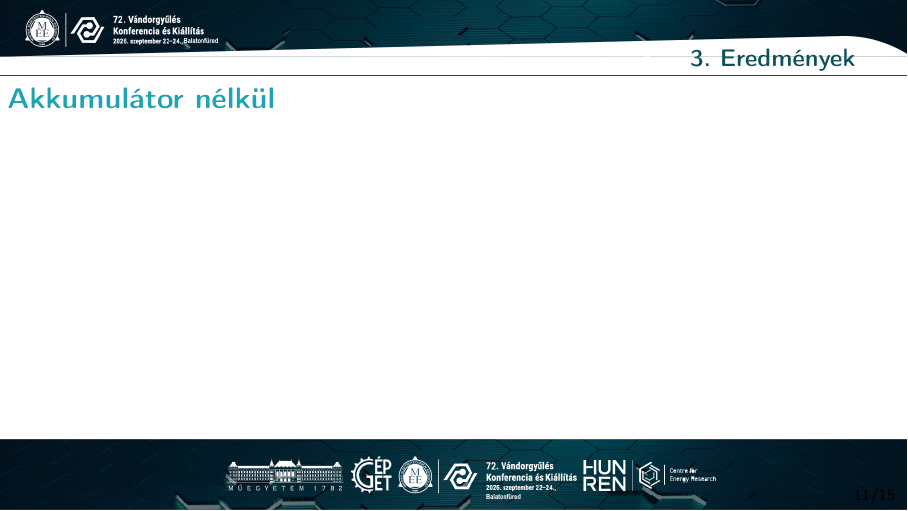
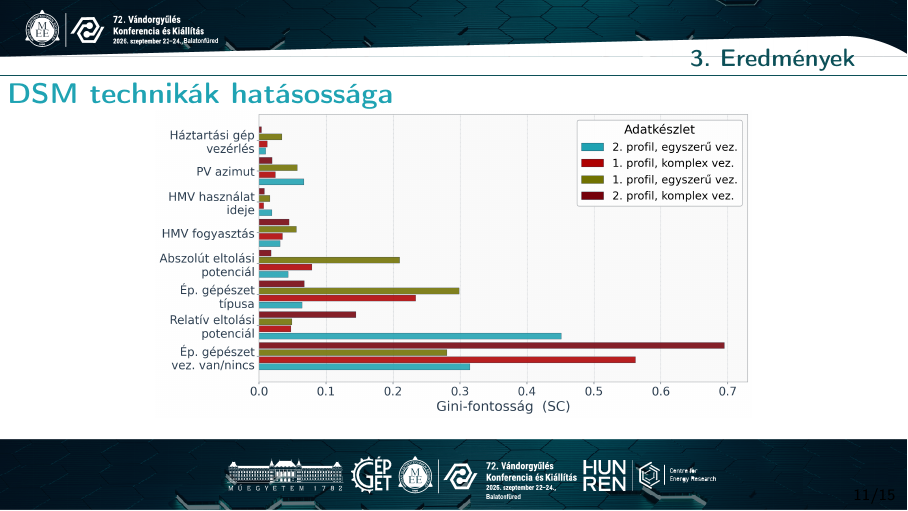
Before and after one commit to Lilol/MEE_Vandorgyules_2026, LaTeX slides (vandorgyules_prez.tex): page 12 of 17. Compiled offline with pdfLaTeX.

Commit message:
New figures improved

```diff
--- a/vandorgyules_prez.tex
+++ b/vandorgyules_prez.tex
@@ -701,13 +701,15 @@ $^1$ \footnotesize Rollo, Antonino, et al.~"Load Shifting and Demand-Side Manage
 \end{center}
 \end{frame}
 
-\begin{frame}{Akkumulátor nélkül}
-
+\begin{frame}{DSM technikák hatásossága}
+\centering
+\includegraphics[width=0.75\columnwidth]{figures/fig_3_1_fontossag_akkumulator_nelkul.png}
 \end{frame}
 
 
 \begin{frame}{Akkumulátor méretének hatása}
-
+\centering
+\includegraphics[width=\columnwidth]{figures/fig_3_2_fontossag_bess_meret.png}
 \end{frame}
 
 \begin{frame}{Akkumulátor kölcsönhatások}
```
Also changed, not shown: figures/fig_3_1_fontossag_akkumulator_nelkul.png.
